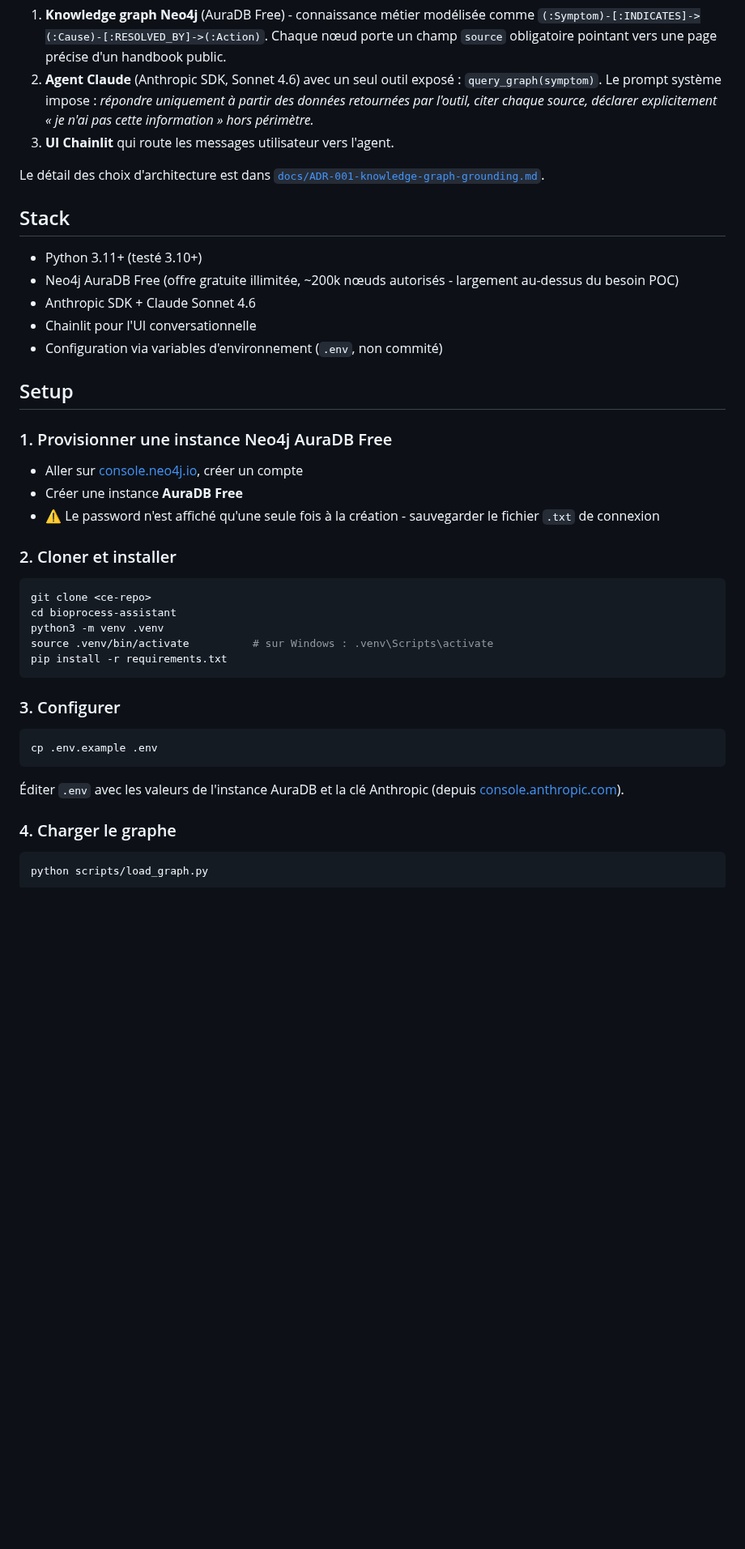
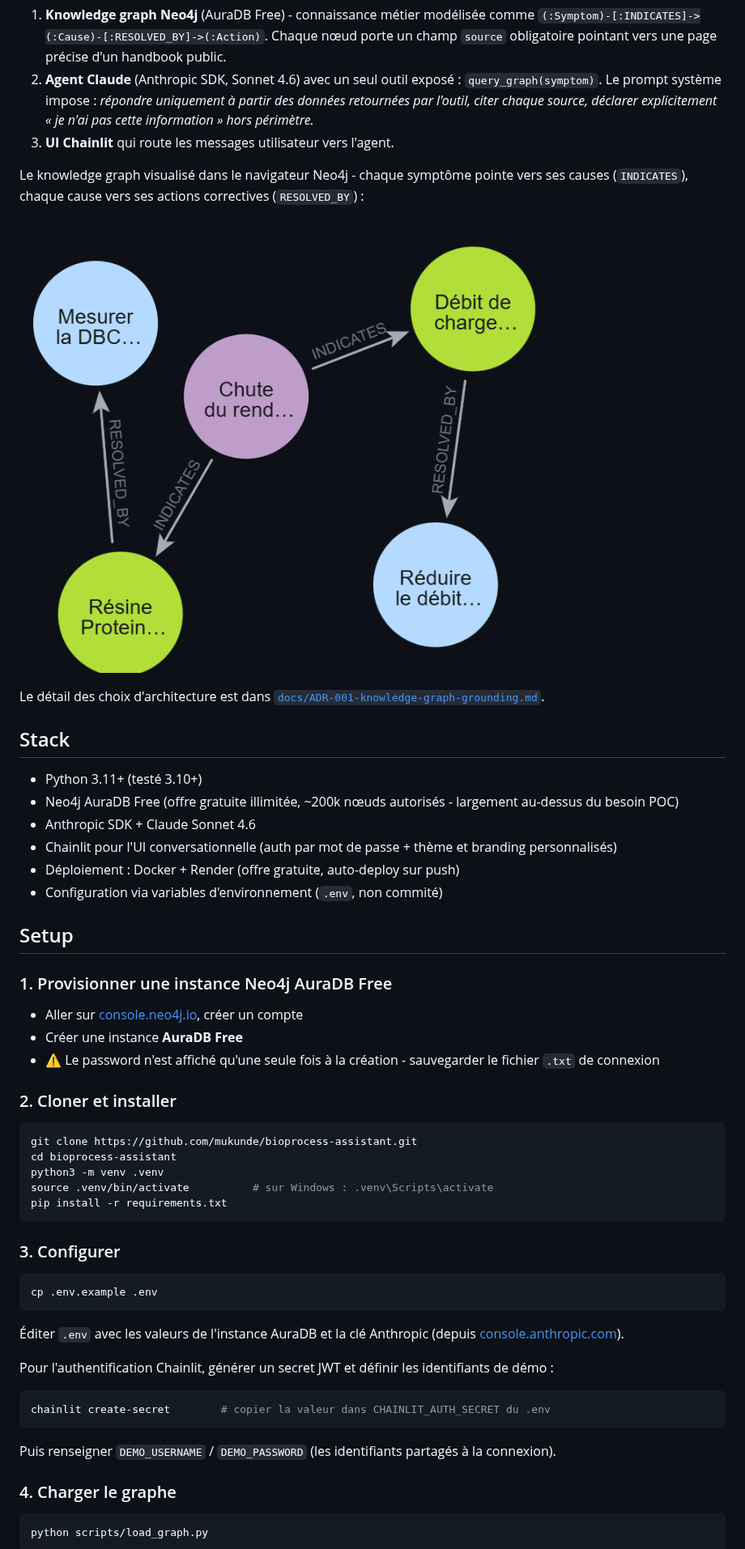
Before and after one commit to mukunde/bioprocess-assistant, a Markdown page: README.md, the part around one of its changes. Shown at 81% size. Rendered like a GitHub page; pictures changed too: docs/screenshots/03-knowledge-graph.png (added); blank space fills up the shorter version.

````diff
--- a/README.md
+++ b/README.md
@@ -24,6 +46,10 @@ Walking skeleton minimal en trois briques découplées :
 2. **Agent Claude** (Anthropic SDK, Sonnet 4.6) avec un seul outil exposé : `query_graph(symptom)`. Le prompt système impose : *répondre uniquement à partir des données retournées par l'outil, citer chaque source, déclarer explicitement « je n'ai pas cette information » hors périmètre.*
 3. **UI Chainlit** qui route les messages utilisateur vers l'agent.
 
+Le knowledge graph visualisé dans le navigateur Neo4j - chaque symptôme pointe vers ses causes (`INDICATES`), chaque cause vers ses actions correctives (`RESOLVED_BY`) :
+
+![Knowledge graph Symptom → Cause → Action](docs/screenshots/03-knowledge-graph.png)
+
 Le détail des choix d'architecture est dans [`docs/ADR-001-knowledge-graph-grounding.md`](docs/ADR-001-knowledge-graph-grounding.md).
 
 ## Stack
@@ -31,7 +57,8 @@ Le détail des choix d'architecture est dans [`docs/ADR-001-knowledge-graph-grou
 - Python 3.11+ (testé 3.10+)
 - Neo4j AuraDB Free (offre gratuite illimitée, ~200k nœuds autorisés - largement au-dessus du besoin POC)
 - Anthropic SDK + Claude Sonnet 4.6
-- Chainlit pour l'UI conversationnelle
+- Chainlit pour l'UI conversationnelle (auth par mot de passe + thème et branding personnalisés)
+- Déploiement : Docker + Render (offre gratuite, auto-deploy sur push)
 - Configuration via variables d'environnement (`.env`, non commité)
 
 ## Setup
@@ -45,7 +72,7 @@ Le détail des choix d'architecture est dans [`docs/ADR-001-knowledge-graph-grou
 ### 2. Cloner et installer
 
 ```bash
-git clone <ce-repo>
+git clone https://github.com/mukunde/bioprocess-assistant.git
 cd bioprocess-assistant
 python3 -m venv .venv
 source .venv/bin/activate          # sur Windows : .venv\Scripts\activate
@@ -59,6 +86,14 @@ cp .env.example .env
 ```
 
 Éditer `.env` avec les valeurs de l'instance AuraDB et la clé Anthropic (depuis [console.anthropic.com](https://console.anthropic.com)).
+
+Pour l'authentification Chainlit, générer un secret JWT et définir les identifiants de démo :
+
+```bash
+chainlit create-secret        # copier la valeur dans CHAINLIT_AUTH_SECRET du .env
+```
+
+Puis renseigner `DEMO_USERNAME` / `DEMO_PASSWORD` (les identifiants partagés à la connexion).
 
 ### 4. Charger le graphe
 
````
Also changed, not shown: other parts of README.md (+44 -2 lines), docs/screenshots/01-sourced-answer.png (added), docs/screenshots/02-anti-hallucination-refusal.png (added), docs/screenshots/04-score-threshold-slider.png (added).
